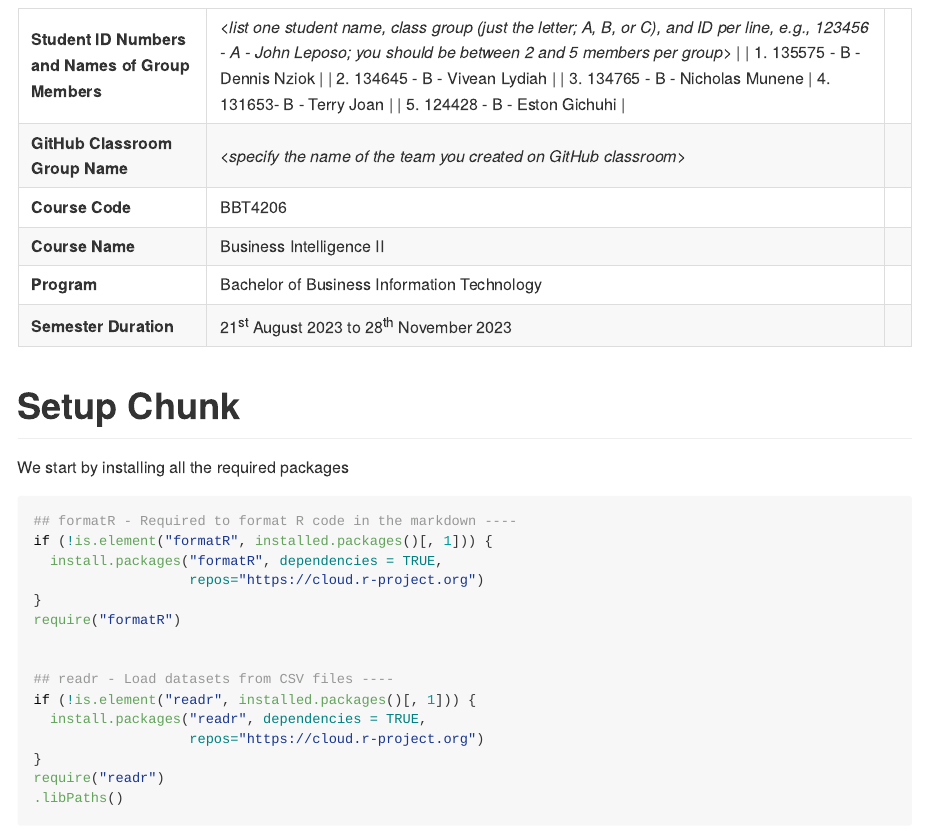
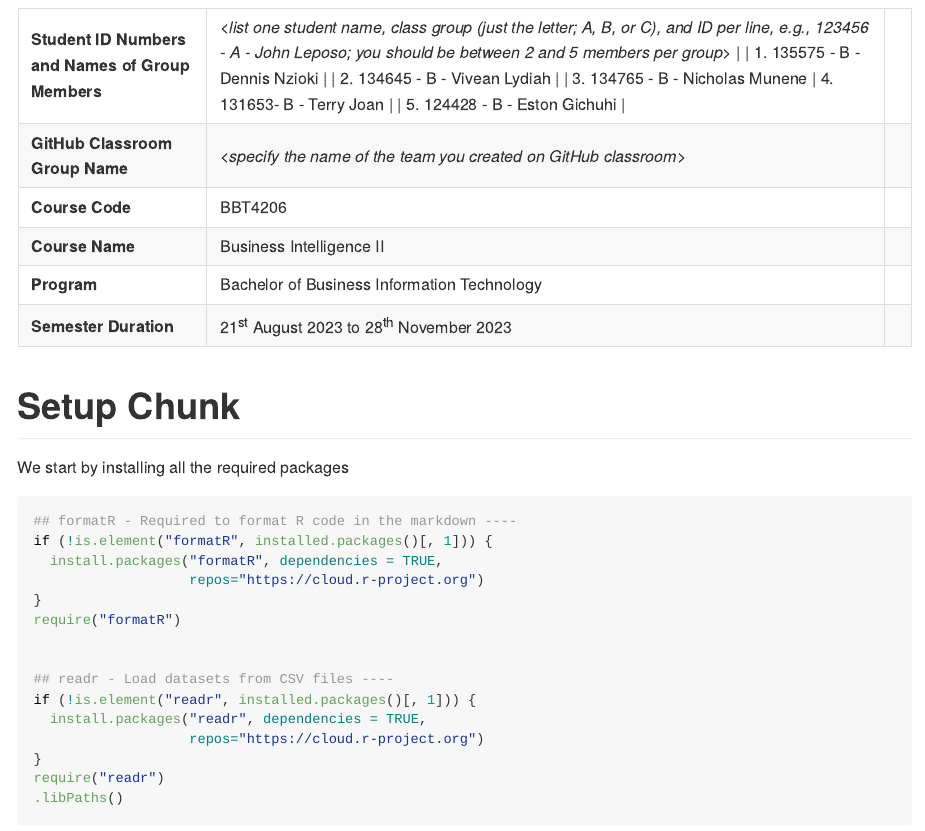
Before and after one commit to 20230821-20231128-BI2-BBIT4-2/BBT4206-R-Lab2b-of15-EDAForQualitativeData-naive, an R Markdown document (markdown/Lab2b-Submission-EDA-Qual-Markdown.Rmd): the page in a window 1100 px wide, from 500 px down. Rendered offline with R 4.5, knitr and Pandoc, with nearby package versions; code that draws random numbers runs with fixed seeds of ours; some code elsewhere in the file could not run offline; long lines of code are wrapped.

Commit message:
Update Lab2b-Submission-EDA-Qual-Markdown.Rmd

```diff
--- a/markdown/Lab2b-Submission-EDA-Qual-Markdown.Rmd
+++ b/markdown/Lab2b-Submission-EDA-Qual-Markdown.Rmd
@@ -18,7 +18,7 @@ editor_options:
 +---------------------------------------------------+--------------------------------------------------------------------------------------------------------------------------------------------------------------------------+
 | **Student ID Numbers and Names of Group Members** | *\<list one student name, class group (just the letter; A, B, or C), and ID per line, e.g., 123456 - A - John Leposo; you should be between 2 and 5 members per group\>* |
 |                                                   |                                                                                                                                                                          |
-|                                                   | 1.  135575 - B - Dennis Nziok                                                                                                                                              |
+|                                                   | 1.  135575 - B - Dennis Nzioki                                                                                                                                              |
 |                                                   |                                                                                                                                                                          |
 |                                                   | 2.  134645 - B - Vivean Lydiah                                                                                                                                             |
 |                                                   |                                                                                                                                                                          |
```
